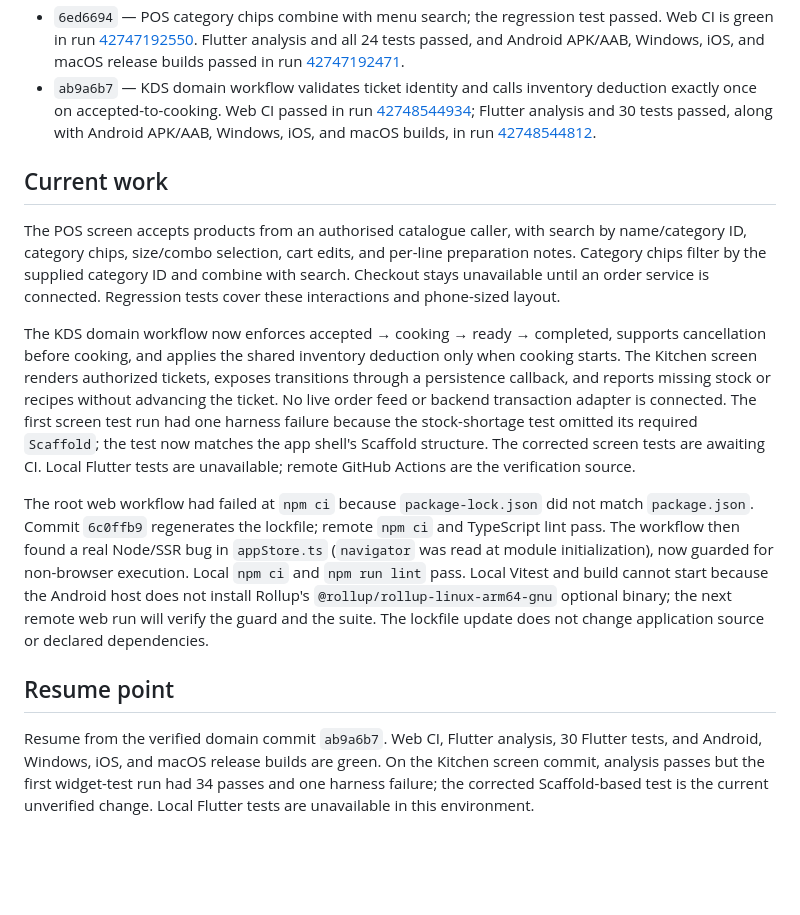
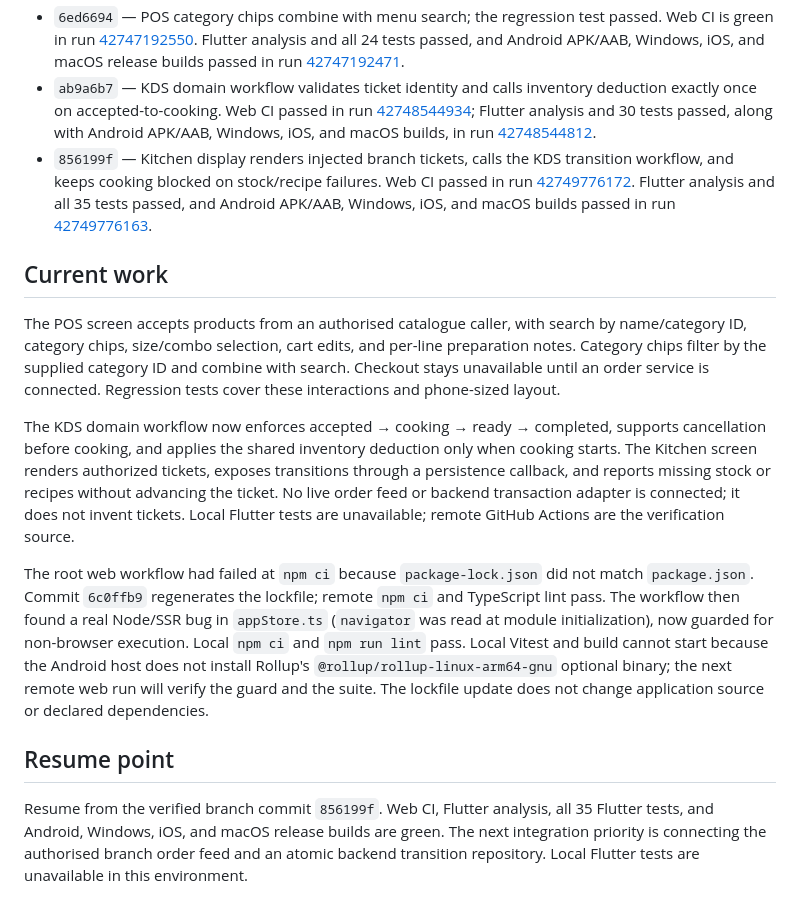
Before and after one commit to russikhuraijamsoft/thegemini, a Markdown page: apps/talkos_flutter/PROGRESS.md, the part around the change. GitHub-like rendering; blank space fills up the shorter version.

Commit message:
docs: record verified kitchen display matrix [skip ci]

```diff
--- a/apps/talkos_flutter/PROGRESS.md
+++ b/apps/talkos_flutter/PROGRESS.md
@@ -14,15 +14,16 @@ Pull request: #1
 - `09ec1e8` — Root web CI lockfile/install repair and browser-safe app-store initialization passed `npm ci`, TypeScript lint, Vitest, and production build in Actions run [42746886183](https://github.com/russikhuraijamsoft/thegemini/actions/runs/42746886183). Flutter analysis and tests also passed in run [42746878896](https://github.com/russikhuraijamsoft/thegemini/actions/runs/42746878896); its platform build jobs were still running at the last check.
 - `6ed6694` — POS category chips combine with menu search; the regression test passed. Web CI is green in run [42747192550](https://github.com/russikhuraijamsoft/thegemini/actions/runs/42747192550). Flutter analysis and all 24 tests passed, and Android APK/AAB, Windows, iOS, and macOS release builds passed in run [42747192471](https://github.com/russikhuraijamsoft/thegemini/actions/runs/42747192471).
 - `ab9a6b7` — KDS domain workflow validates ticket identity and calls inventory deduction exactly once on accepted-to-cooking. Web CI passed in run [42748544934](https://github.com/russikhuraijamsoft/thegemini/actions/runs/42748544934); Flutter analysis and 30 tests passed, along with Android APK/AAB, Windows, iOS, and macOS builds, in run [42748544812](https://github.com/russikhuraijamsoft/thegemini/actions/runs/42748544812).
+- `856199f` — Kitchen display renders injected branch tickets, calls the KDS transition workflow, and keeps cooking blocked on stock/recipe failures. Web CI passed in run [42749776172](https://github.com/russikhuraijamsoft/thegemini/actions/runs/42749776172). Flutter analysis and all 35 tests passed, and Android APK/AAB, Windows, iOS, and macOS builds passed in run [42749776163](https://github.com/russikhuraijamsoft/thegemini/actions/runs/42749776163).
 
 ## Current work
 
 The POS screen accepts products from an authorised catalogue caller, with search by name/category ID, category chips, size/combo selection, cart edits, and per-line preparation notes. Category chips filter by the supplied category ID and combine with search. Checkout stays unavailable until an order service is connected. Regression tests cover these interactions and phone-sized layout.
 
-The KDS domain workflow now enforces accepted → cooking → ready → completed, supports cancellation before cooking, and applies the shared inventory deduction only when cooking starts. The Kitchen screen renders authorized tickets, exposes transitions through a persistence callback, and reports missing stock or recipes without advancing the ticket. No live order feed or backend transaction adapter is connected. The first screen test run had one harness failure because the stock-shortage test omitted its required `Scaffold`; the test now matches the app shell's Scaffold structure. The corrected screen tests are awaiting CI. Local Flutter tests are unavailable; remote GitHub Actions are the verification source.
+The KDS domain workflow now enforces accepted → cooking → ready → completed, supports cancellation before cooking, and applies the shared inventory deduction only when cooking starts. The Kitchen screen renders authorized tickets, exposes transitions through a persistence callback, and reports missing stock or recipes without advancing the ticket. No live order feed or backend transaction adapter is connected; it does not invent tickets. Local Flutter tests are unavailable; remote GitHub Actions are the verification source.
 
 The root web workflow had failed at `npm ci` because `package-lock.json` did not match `package.json`. Commit `6c0ffb9` regenerates the lockfile; remote `npm ci` and TypeScript lint pass. The workflow then found a real Node/SSR bug in `appStore.ts` (`navigator` was read at module initialization), now guarded for non-browser execution. Local `npm ci` and `npm run lint` pass. Local Vitest and build cannot start because the Android host does not install Rollup's `@rollup/rollup-linux-arm64-gnu` optional binary; the next remote web run will verify the guard and the suite. The lockfile update does not change application source or declared dependencies.
 
 ## Resume point
 
-Resume from the verified domain commit `ab9a6b7`. Web CI, Flutter analysis, 30 Flutter tests, and Android, Windows, iOS, and macOS release builds are green. On the Kitchen screen commit, analysis passes but the first widget-test run had 34 passes and one harness failure; the corrected Scaffold-based test is the current unverified change. Local Flutter tests are unavailable in this environment.
+Resume from the verified branch commit `856199f`. Web CI, Flutter analysis, all 35 Flutter tests, and Android, Windows, iOS, and macOS release builds are green. The next integration priority is connecting the authorised branch order feed and an atomic backend transition repository. Local Flutter tests are unavailable in this environment.
```
